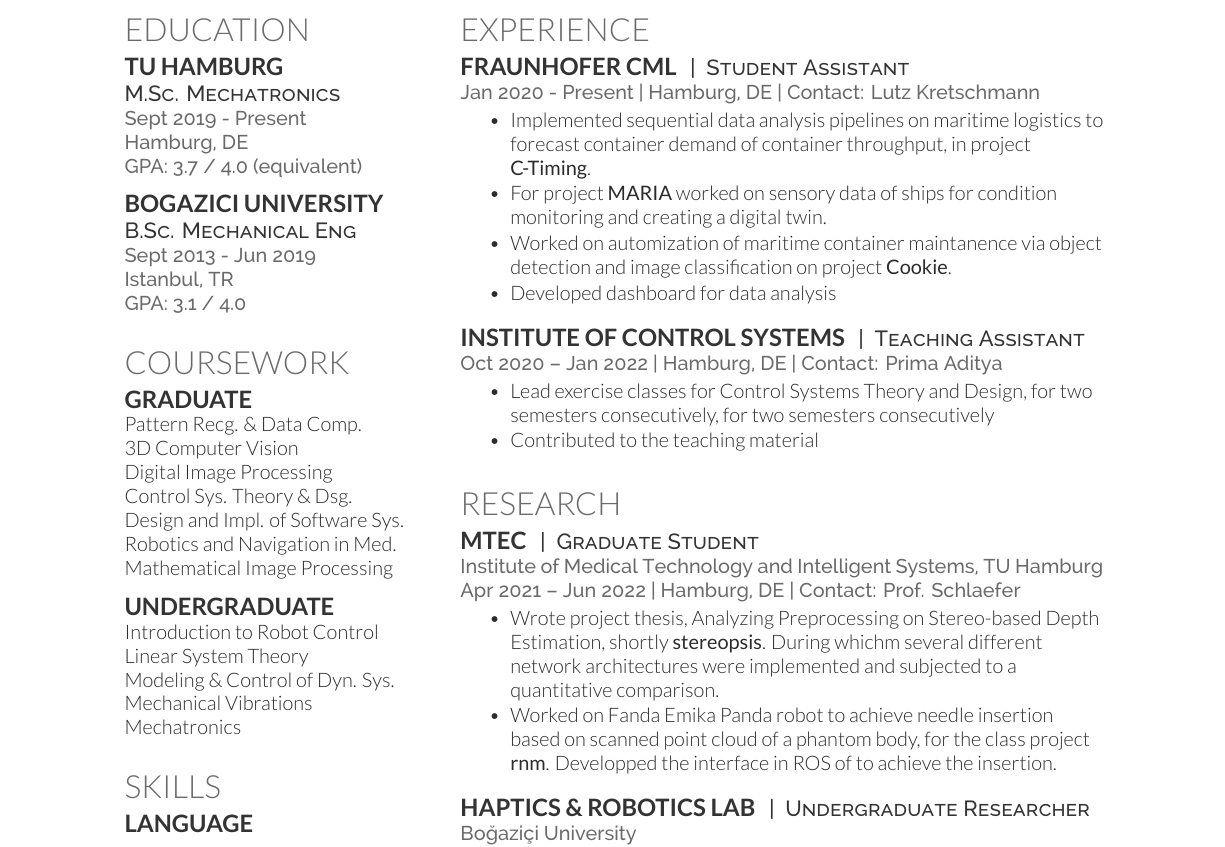
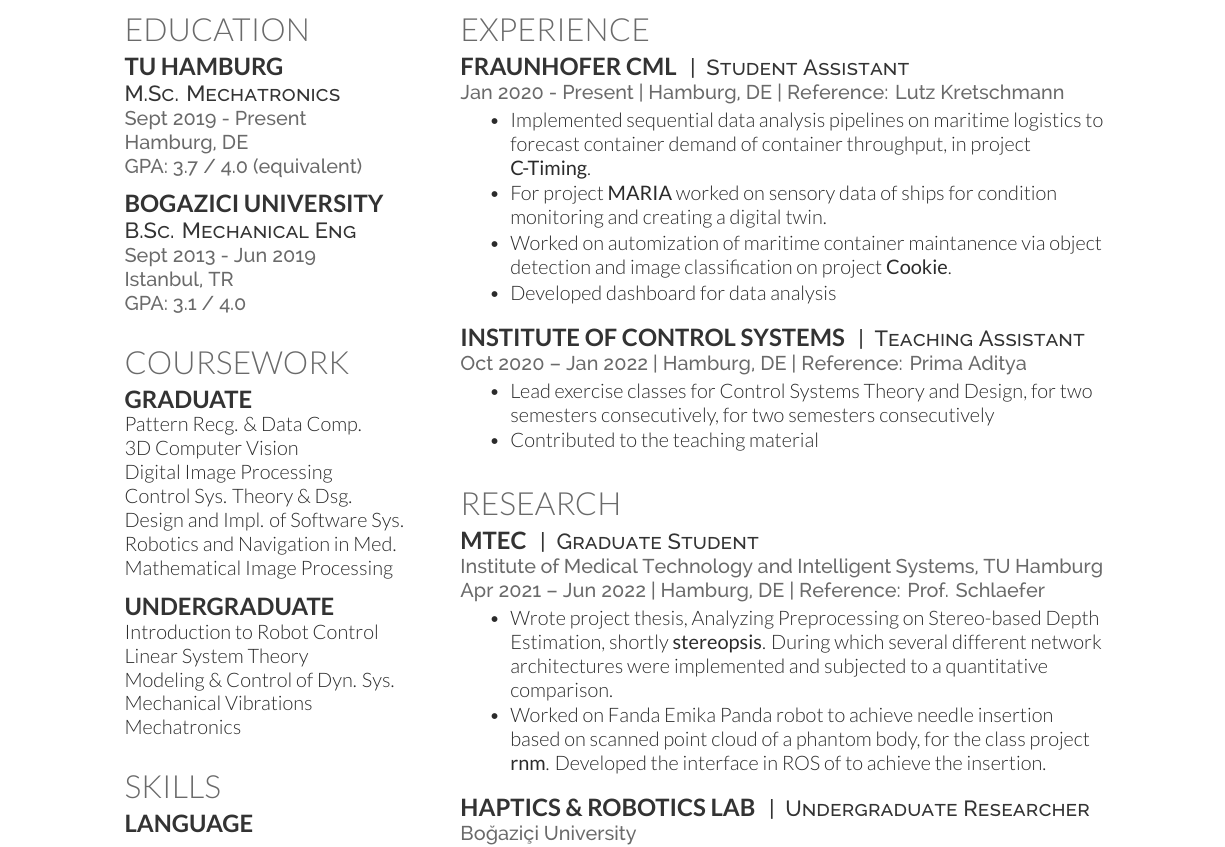
Before and after one commit to octaskin/latex, a LaTeX CV (resume/main.tex, which reads resume/resume.cls): part of the page, cut so that both start at the same text. Compiled offline with XeLaTeX; a LaTeX package or settings file that is missing is left out.

Commit message:
changed contact->reference, added prompt for href

```diff
--- a/resume/main.tex
+++ b/resume/main.tex
@@ -133,7 +134,7 @@
 
 		\runsubsection{\href{https://www.cml.fraunhofer.de/}{Fraunhofer CML}}
 		\descript{|\enskip Student Assistant}
-		\location{Jan 2020 - Present | Hamburg, DE | Contact: \href{https://www.linkedin.com/in/lutz-kretschmann-09431a15}{Lutz Kretschmann}}
+		\location{Jan 2020 - Present | Hamburg, DE | Reference: \href{https://www.linkedin.com/in/lutz-kretschmann-09431a15}{Lutz Kretschmann}}
 		\vspace{10pt} % Hacky fix for awkward extra vertical space
 		\begin{tightemize}
 			\item Implemented sequential data analysis pipelines on maritime logistics to forecast container demand of container throughput, in project \textbf{\href{https://www.cml.fraunhofer.de/en/research-projects/C_TIMING.html}{C-Timing}}.
@@ -145,7 +146,7 @@
 
 		\runsubsection{\href{https://www.tuhh.de/ics/welcome}{Institute of Control Systems}}
 		\descript{|\enskip Teaching Assistant}
-		\location{Oct 2020 – Jan 2022 | Hamburg, DE | Contact: \href{https://www.tuhh.de/ics/institute/people/personal-pages/prima-aditya}{Prima Aditya}}
+		\location{Oct 2020 – Jan 2022 | Hamburg, DE | Reference: \href{https://www.tuhh.de/ics/institute/people/personal-pages/prima-aditya}{Prima Aditya}}
 		\begin{tightemize}
 			\item Lead exercise classes for Control Systems Theory and Design, for two semesters consecutively, for two semesters consecutively
 			\item Contributed to the teaching material
@@ -161,10 +162,10 @@
 		\runsubsection{\href{https://mtec.et8.tuhh.de/}{MTEC}}
 		\descript{|\enskip Graduate Student}
 		\location{Institute of Medical Technology and Intelligent Systems, TU Hamburg}
-		\location{Apr 2021 – Jun 2022 | Hamburg, DE | Contact: \href{https://mtec.et8.tuhh.de/staff/alexander-schlaefer.html}{Prof. Schlaefer}}
+		\location{Apr 2021 – Jun 2022 | Hamburg, DE | Reference: \href{https://mtec.et8.tuhh.de/staff/alexander-schlaefer.html}{Prof. Schlaefer}}
 		\begin{tightemize}
-			\item Wrote project thesis, Analyzing Preprocessing on Stereo-based Depth Estimation, shortly \textbf{\href{https://github.com:octaskin/stereopsis}{stereopsis}}. During whichm several different network architectures were implemented and subjected to a quantitative comparison.
-			\item Worked on Fanda Emika Panda robot to achieve needle insertion based on scanned point cloud of a phantom body, for the class project \textbf{\href{https://github.com/octaskin/rnm}{rnm}}. Developped the interface in ROS of to achieve the insertion.
+			\item Wrote project thesis, Analyzing Preprocessing on Stereo-based Depth Estimation, shortly \textbf{\href{https://github.com:octaskin/stereopsis}{stereopsis}}. During which several different network architectures were implemented and subjected to a quantitative comparison.
+			\item Worked on Fanda Emika Panda robot to achieve needle insertion based on scanned point cloud of a phantom body, for the class project \textbf{\href{https://github.com/octaskin/rnm}{rnm}}. Developed the interface in ROS of to achieve the insertion.
 		\end{tightemize}
 		\sectionsep
 
--- a/resume/resume.cls
+++ b/resume/resume.cls
@@ -33,9 +33,13 @@
 \usepackage[UKenglish]{isodate}
 \setlength{\TPHorizModule}{1mm}
 \setlength{\TPVertModule}{1mm}
-\newcommand{\lastupdated}{\begin{textblock}{60}(155,5)
+\newcommand{\lastupdated}{\begin{textblock}{60}(155,3)
 		\color{date}\fontspec[Path = ../util/fonts/raleway/]{Raleway-ExtraLight}\fontsize{8pt}{10pt}\selectfont
 		Last Updated on \today
+	\end{textblock}}
+\newcommand{\infoHyperlink}{\begin{textblock}{60}(155,6)
+		\color{date}\fontspec[Path = ../util/fonts/raleway/]{Raleway-ExtraLight}\fontsize{8pt}{10pt}\selectfont
+		Please follow hyperlinks for details.
 	\end{textblock}}
 
 % Name command
```
Also changed, not shown: resume/main.tex (7 more changed lines).
